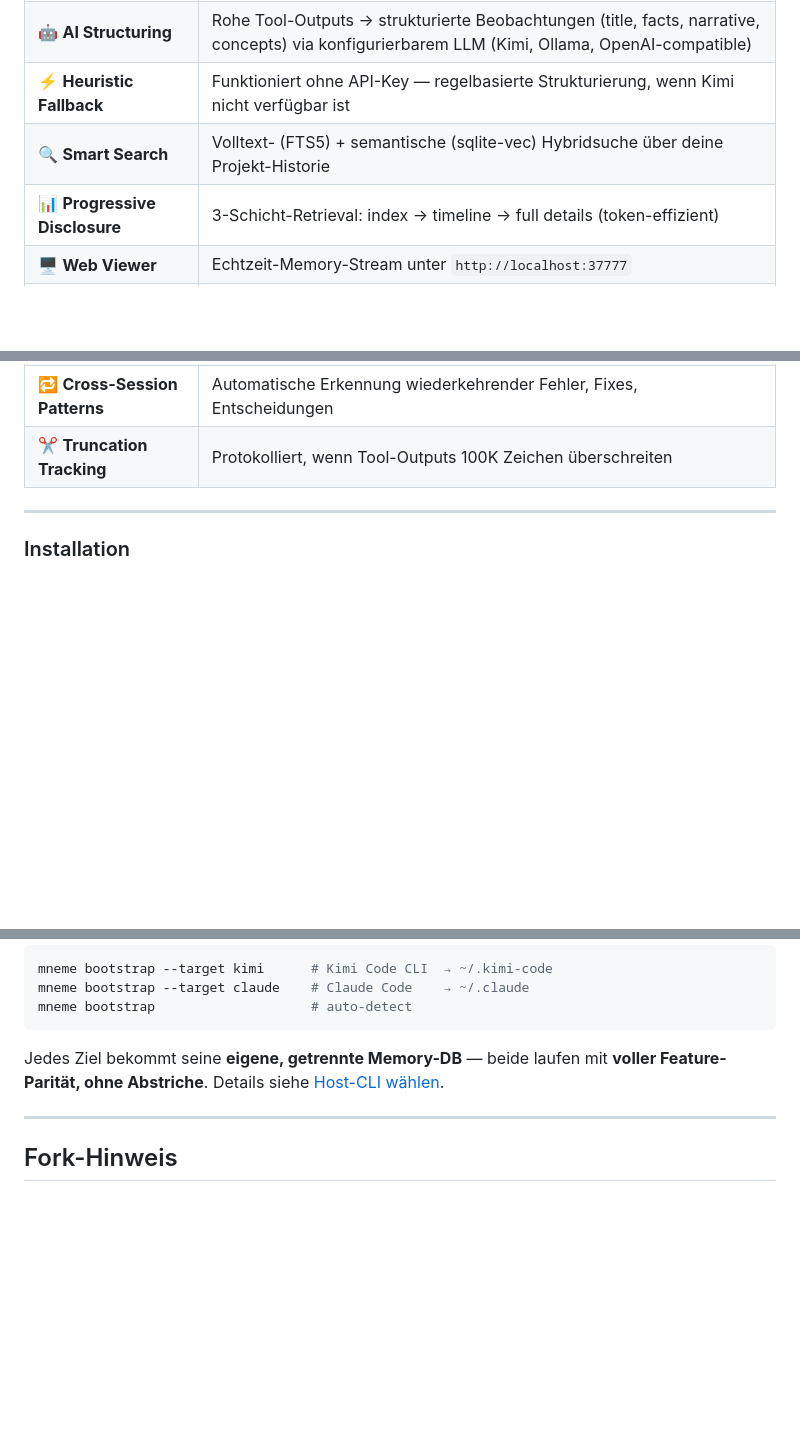
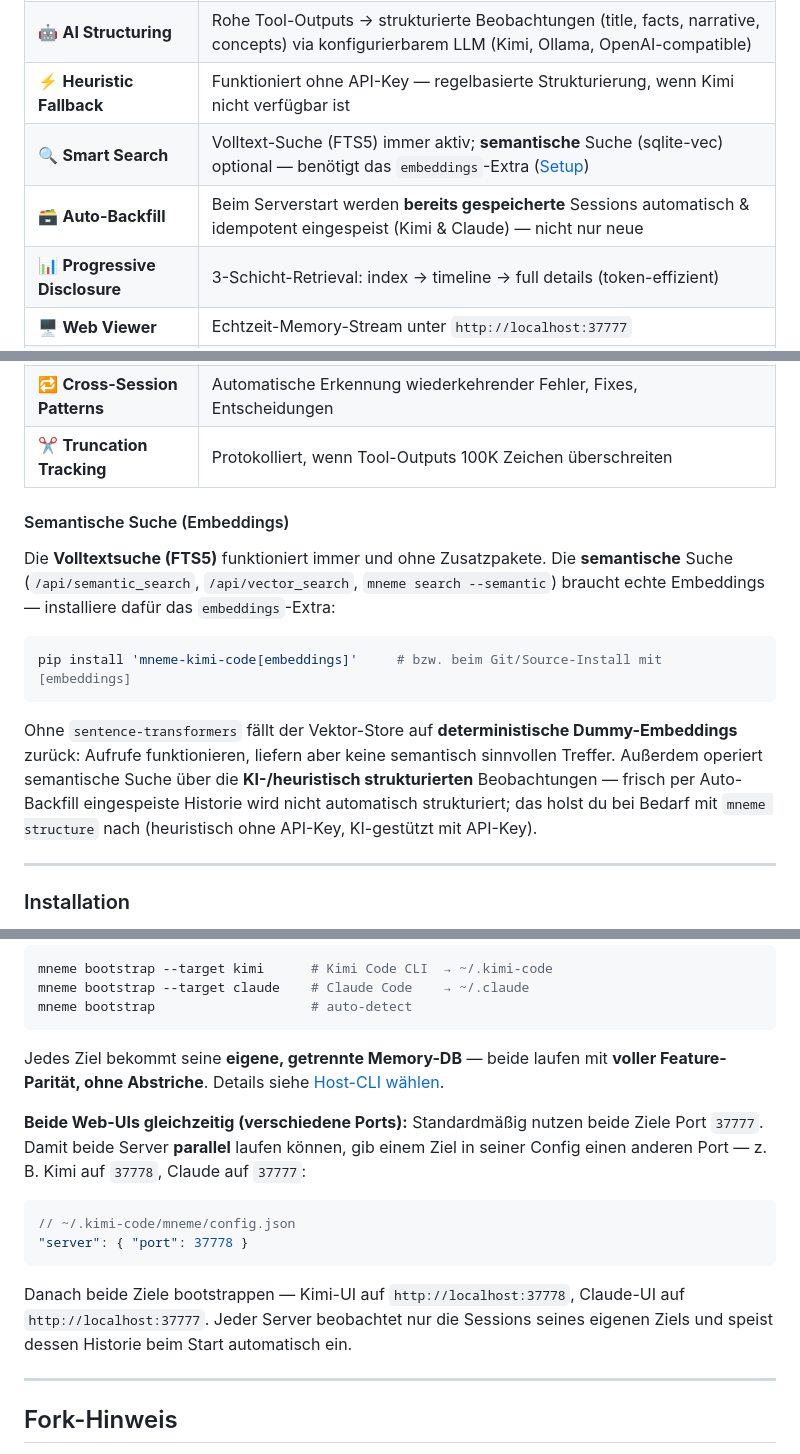
Before and after one commit to ArchiDoxx/mneme-kimi-code, a Markdown page: README.md, 3 parts joined by grey strips. Rendered like a GitHub page; blank space fills up the shorter version.

Commit message:
docs: auto-backfill, dual-port, and semantic-search embeddings note
- Document the new auto-backfill of saved sessions.
- Add honest setup note for semantic search: it needs the `embeddings` extra
  (sentence-transformers); without it the vector store uses dummy embeddings,
  and backfilled history is not auto-AI-structured.
- Explain running both targets at once on different ports (per-target config).

````diff
--- a/README.md
+++ b/README.md
@@ -29,7 +29,8 @@
 | 🧠 **Persistent Memory** | Kontext überlebt Sessions, Restarts und Reboots |
 | 🤖 **AI Structuring** | Rohe Tool-Outputs → strukturierte Beobachtungen (title, facts, narrative, concepts) via konfigurierbarem LLM (Kimi, Ollama, OpenAI-compatible) |
 | ⚡ **Heuristic Fallback** | Funktioniert ohne API-Key — regelbasierte Strukturierung, wenn Kimi nicht verfügbar ist |
-| 🔍 **Smart Search** | Volltext- (FTS5) + semantische (sqlite-vec) Hybridsuche über deine Projekt-Historie |
+| 🔍 **Smart Search** | Volltext-Suche (FTS5) immer aktiv; **semantische** Suche (sqlite-vec) optional — benötigt das `embeddings`-Extra ([Setup](#semantische-suche-embeddings)) |
+| 🗃️ **Auto-Backfill** | Beim Serverstart werden **bereits gespeicherte** Sessions automatisch & idempotent eingespeist (Kimi & Claude) — nicht nur neue |
 | 📊 **Progressive Disclosure** | 3-Schicht-Retrieval: index → timeline → full details (token-effizient) |
 | 🖥️ **Web Viewer** | Echtzeit-Memory-Stream unter `http://localhost:37777` |
 | 🔌 **AI-callable Tools** | `mneme_search`, `mneme_timeline`, `mneme_get` — die AI fragt ihr eigenes Memory ab (Kimi-Plugin-Tools bzw. Claude-MCP-Tools `mcp__mneme__…`) |
@@ -44,6 +45,24 @@
 | 📌 **Session Checkpoints** | Kontext nach Context-Compaction wiederherstellen (Kimi & Claude, via Pre/PostCompact-Hooks) |
 | 🔁 **Cross-Session Patterns** | Automatische Erkennung wiederkehrender Fehler, Fixes, Entscheidungen |
 | ✂️ **Truncation Tracking** | Protokolliert, wenn Tool-Outputs 100K Zeichen überschreiten |
+
+#### Semantische Suche (Embeddings)
+
+Die **Volltextsuche (FTS5)** funktioniert immer und ohne Zusatzpakete. Die
+**semantische** Suche (`/api/semantic_search`, `/api/vector_search`,
+`mneme search --semantic`) braucht echte Embeddings — installiere dafür das
+`embeddings`-Extra:
+
+```bash
+pip install 'mneme-kimi-code[embeddings]'     # bzw. beim Git/Source-Install mit [embeddings]
+```
+
+Ohne `sentence-transformers` fällt der Vektor-Store auf **deterministische
+Dummy-Embeddings** zurück: Aufrufe funktionieren, liefern aber keine semantisch
+sinnvollen Treffer. Außerdem operiert semantische Suche über die **KI-/heuristisch
+strukturierten** Beobachtungen — frisch per Auto-Backfill eingespeiste Historie
+wird nicht automatisch strukturiert; das holst du bei Bedarf mit `mneme structure`
+nach (heuristisch ohne API-Key, KI-gestützt mit API-Key).
 
 ---
 
@@ -92,6 +111,19 @@ mneme bootstrap                    # auto-detect
 ```
 
 Jedes Ziel bekommt seine **eigene, getrennte Memory-DB** — beide laufen mit **voller Feature-Parität, ohne Abstriche**. Details siehe [Host-CLI wählen](#host-cli-wählen-kimi-code-cli-oder-claude-code).
+
+**Beide Web-UIs gleichzeitig (verschiedene Ports):** Standardmäßig nutzen beide
+Ziele Port `37777`. Damit beide Server **parallel** laufen können, gib einem Ziel
+in seiner Config einen anderen Port — z. B. Kimi auf `37778`, Claude auf `37777`:
+
+```jsonc
+// ~/.kimi-code/mneme/config.json
+"server": { "port": 37778 }
+```
+
+Danach beide Ziele bootstrappen — Kimi-UI auf `http://localhost:37778`, Claude-UI
+auf `http://localhost:37777`. Jeder Server beobachtet nur die Sessions seines
+eigenen Ziels und speist dessen Historie beim Start automatisch ein.
 
 ---
 
````
